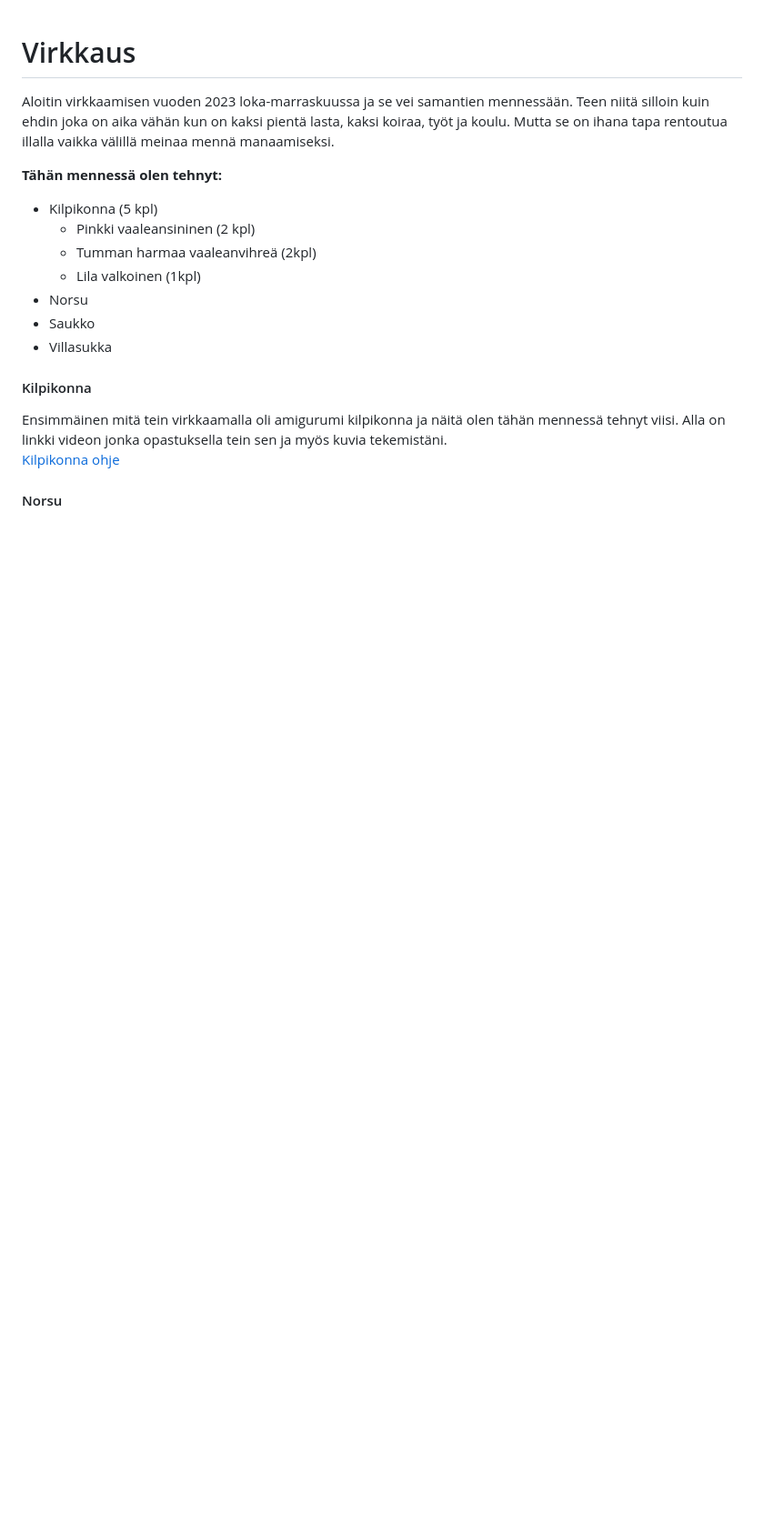
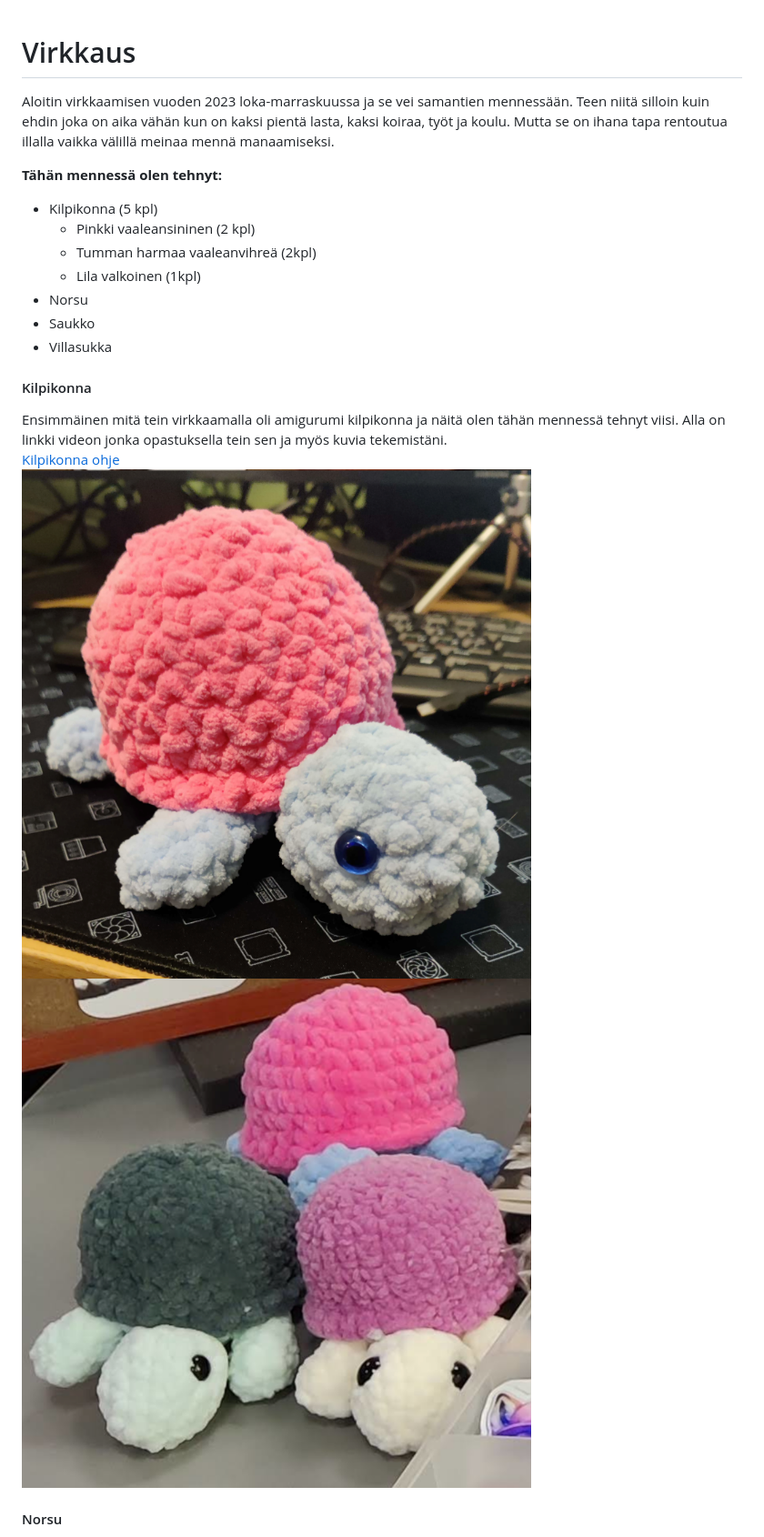
Before and after one commit to Ereride/Ereride.github.io, a Markdown page: Virkkaus.md, the part around one of its changes. Shown at 91% size. Drawn GitHub-style; pictures changed too: img/kilppari.png (added), img/kilpparit.png (added); blank space fills up the shorter version.

```diff
--- a/Virkkaus.md
+++ b/Virkkaus.md
@@ -16,7 +16,8 @@ Aloitin virkkaamisen vuoden 2023 loka-marraskuussa ja se vei samantien mennessä
 
 Ensimmäinen mitä tein virkkaamalla oli amigurumi kilpikonna ja näitä olen tähän mennessä tehnyt viisi. Alla on linkki videon jonka opastuksella tein sen ja myös kuvia tekemistäni.
 [Kilpikonna ohje](https://www.youtube.com/watch?v=MFx9RVZBRw0&t=1886s&ab_channel=TheMaryJay)
-
+![Kilpikonna](/img/kilppari.png)
+![Kilpikonnat](/img/kilpparit.png)
 
 #### Norsu
 
```
Also changed, not shown: other parts of Virkkaus.md (+4 -0 lines), img/norsu.png (added), img/saukko.png (added), img/villasukka2.png (added), 1 other file.
